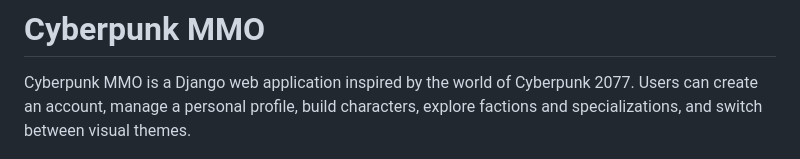
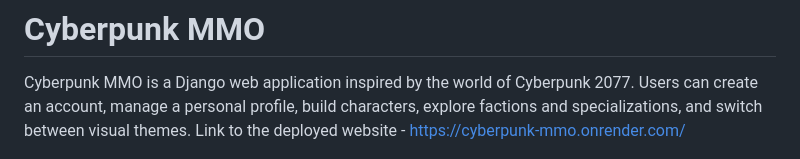
Before and after one commit to Avalanche-one/cyberpunk-mmo, a Markdown page: README.md, the part around the change. GitHub-like rendering.

Commit message:
Minor fix readme - add link to the deployed website

```diff
--- a/README.md
+++ b/README.md
@@ -1,6 +1,7 @@
 # Cyberpunk MMO
 
 Cyberpunk MMO is a Django web application inspired by the world of Cyberpunk 2077. Users can create an account, manage a personal profile, build characters, explore factions and specializations, and switch between visual themes.
+Link to the deployed website - https://cyberpunk-mmo.onrender.com/
 
 ![Cyberpunk MMO interface](demo.png)
 
```
